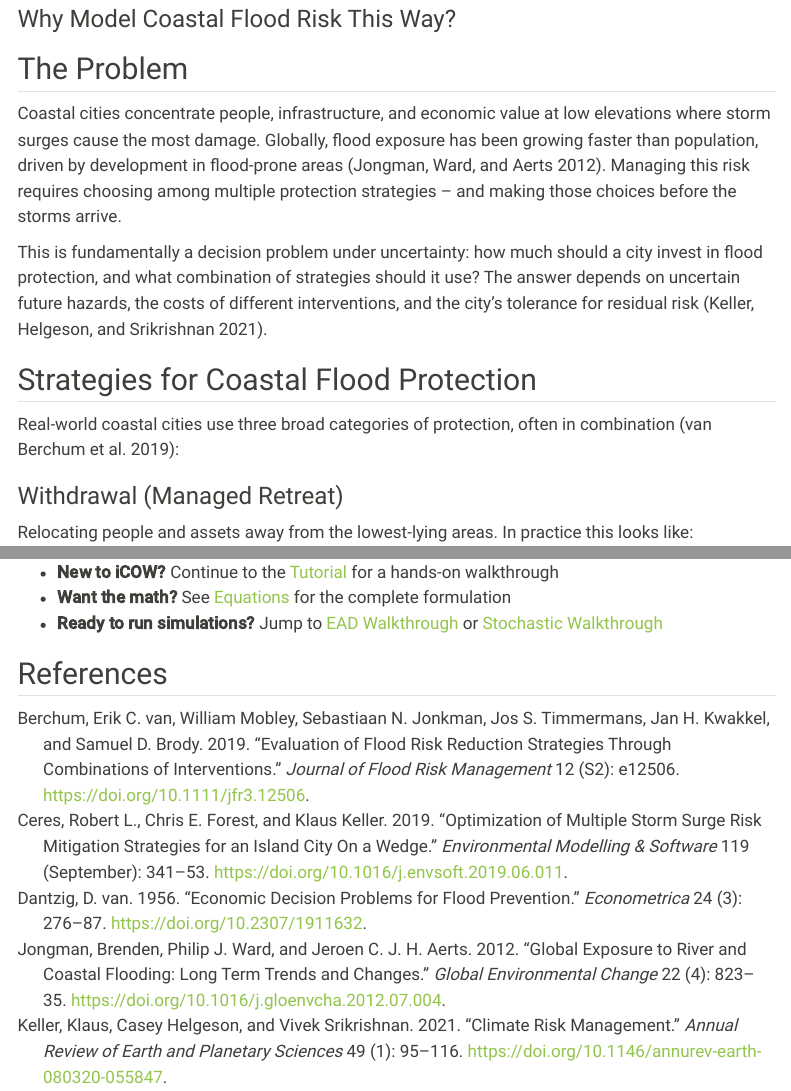
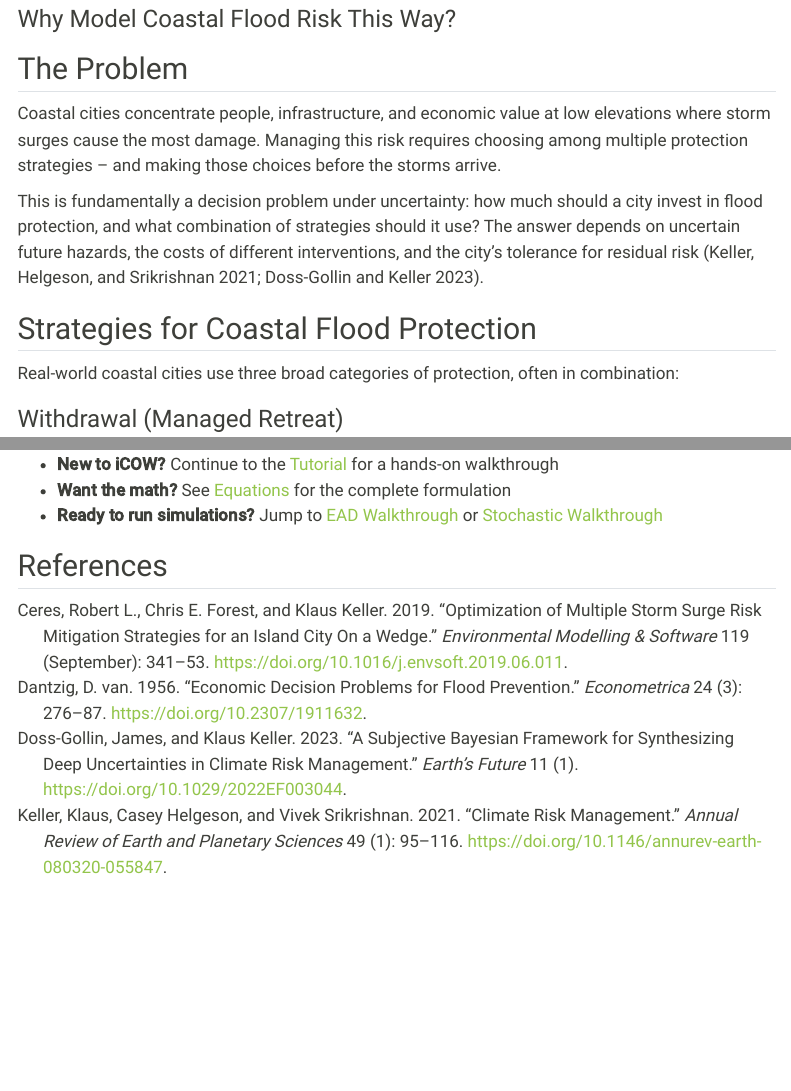
Before and after one commit to dossgollin-lab/ICOW.jl, a Quarto document (docs/getting-started/background.qmd): the page in a window 1100 px wide, from 80 px down, and a second part further down, joined at a grey line. Rendered offline with R 4.5, knitr and Pandoc in place of Quarto, with nearby package versions; menus at the side of the page are left out.

Commit message:
Trim bibliography and fix citations
Remove van Berchum (2019), de Moel (2014), and Jongman (2012) from
references.bib and their citations in background.qmd and assumptions.qmd.
Add doss-gollin_subjective:2023 citation to the background page alongside
keller_management:2021.

```diff
--- a/docs/getting-started/background.qmd
+++ b/docs/getting-started/background.qmd
@@ -8,15 +8,14 @@ engine: julia
 ## The Problem
 
 Coastal cities concentrate people, infrastructure, and economic value at low elevations where storm surges cause the most damage.
-Globally, flood exposure has been growing faster than population, driven by development in flood-prone areas [@jongman_Globalexposureriver:2012].
 Managing this risk requires choosing among multiple protection strategies -- and making those choices before the storms arrive.
 
 This is fundamentally a decision problem under uncertainty: how much should a city invest in flood protection, and what combination of strategies should it use?
-The answer depends on uncertain future hazards, the costs of different interventions, and the city's tolerance for residual risk [@keller_management:2021].
+The answer depends on uncertain future hazards, the costs of different interventions, and the city's tolerance for residual risk [@keller_management:2021; @doss-gollin_subjective:2023].
 
 ## Strategies for Coastal Flood Protection
 
-Real-world coastal cities use three broad categories of protection, often in combination [@vanberchum_coastal:2019]:
+Real-world coastal cities use three broad categories of protection, often in combination:
 
 ### Withdrawal (Managed Retreat)
 
```
Also changed, not shown: docs/getting-started/assumptions.qmd (+1 -1 lines), docs/references.bib.
